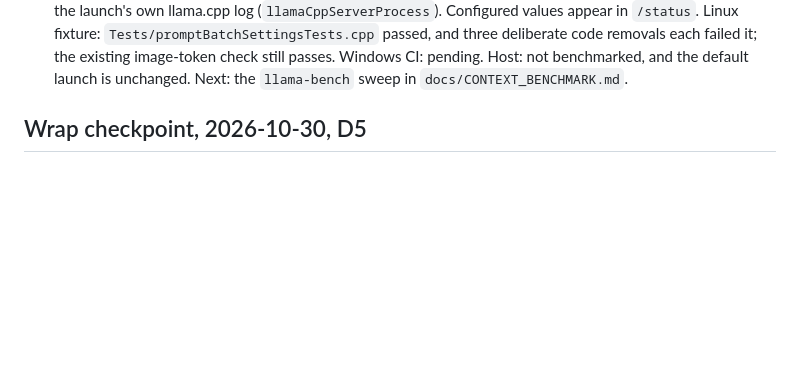
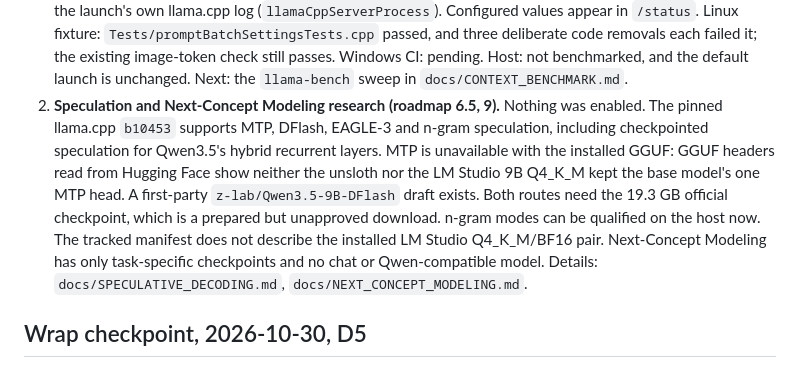
Before and after one commit to MahouSenseii/R.E.V.I.A, a Markdown page: docs/COMPANION_UPGRADE_PROGRESS.md, the part around the change. GitHub-like rendering; blank space fills up the shorter version.

```diff
--- a/docs/COMPANION_UPGRADE_PROGRESS.md
+++ b/docs/COMPANION_UPGRADE_PROGRESS.md
@@ -35,6 +35,17 @@ Inventory at `8aa4ca5`, from tracked code only:
    failed it; the existing image-token check still passes. Windows CI: pending. Host: not
    benchmarked, and the default launch is unchanged. Next: the `llama-bench` sweep in
    `docs/CONTEXT_BENCHMARK.md`.
+2. **Speculation and Next-Concept Modeling research (roadmap 6.5, 9).** Nothing was
+   enabled. The pinned llama.cpp `b10453` supports MTP, DFlash, EAGLE-3 and n-gram
+   speculation, including checkpointed speculation for Qwen3.5's hybrid recurrent layers.
+   MTP is unavailable with the installed GGUF: GGUF headers read from Hugging Face show
+   neither the unsloth nor the LM Studio 9B Q4_K_M kept the base model's one MTP head.
+   A first-party `z-lab/Qwen3.5-9B-DFlash` draft exists. Both routes need the 19.3 GB
+   official checkpoint, which is a prepared but unapproved download. n-gram modes can be
+   qualified on the host now. The tracked manifest does not describe the installed LM
+   Studio Q4_K_M/BF16 pair. Next-Concept Modeling has only task-specific checkpoints and
+   no chat or Qwen-compatible model. Details: `docs/SPECULATIVE_DECODING.md`,
+   `docs/NEXT_CONCEPT_MODELING.md`.
 
 ## Wrap checkpoint, 2026-10-30, D5
 
```
Also changed, not shown: docs/NEXT_CONCEPT_MODELING.md (added, +43 -0 lines), docs/SPECULATIVE_DECODING.md (added, +90 -0 lines).
